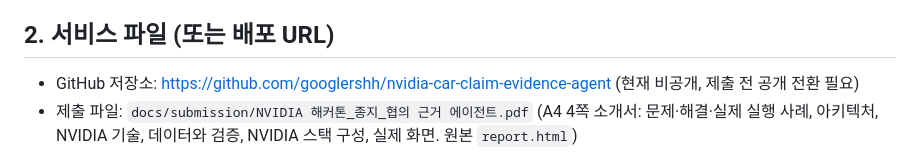
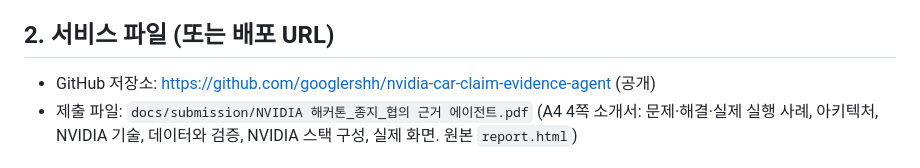
Before and after one commit to googlershh/nvidia-car-claim-evidence-agent, a Markdown page: docs/submission/SUBMISSION.md, the part around the change. Drawn GitHub-style.

```diff
--- a/docs/submission/SUBMISSION.md
+++ b/docs/submission/SUBMISSION.md
@@ -6,7 +6,7 @@
 
 ## 2. 서비스 파일 (또는 배포 URL)
 
-- GitHub 저장소: https://github.com/googlershh/nvidia-car-claim-evidence-agent (현재 비공개, 제출 전 공개 전환 필요)
+- GitHub 저장소: https://github.com/googlershh/nvidia-car-claim-evidence-agent (공개)
 - 제출 파일: `docs/submission/NVIDIA 해커톤_종지_협의 근거 에이전트.pdf` (A4 4쪽 소개서: 문제·해결·실제 실행 사례, 아키텍처, NVIDIA 기술, 데이터와 검증, NVIDIA 스택 구성, 실제 화면. 원본 `report.html`)
 
 ## 3. 해결하고자 했던 문제 (Problem Definition)
```
Also changed, not shown: CLAUDE.md (+1 -1 lines).
